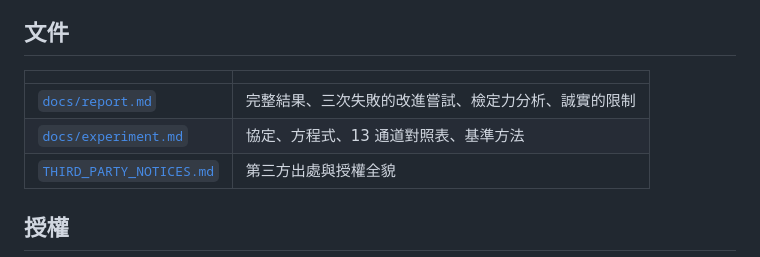
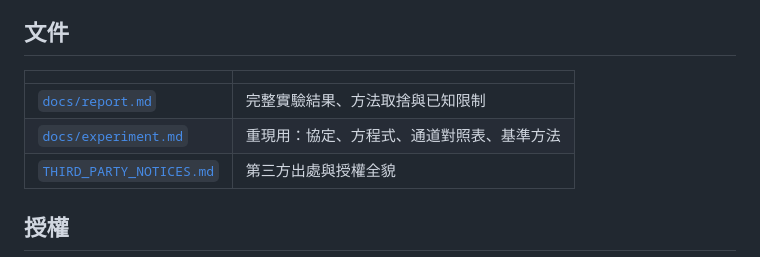
Before and after one commit to cchouse168/cutedino-fly-connectome, a Markdown page: README.md, the part around the change. GitHub-like rendering.

Commit message:
docs: 文件表改為中性描述
把「三次失敗的改進嘗試」「誠實的限制」這類寫法換掉 —— 那是打開檔案後
才需要知道的內容，放在目錄裡讀起來像自曝其短。

Co-Authored-By: Claude Opus 5 <noreply@anthropic.com>

```diff
--- a/README.md
+++ b/README.md
@@ -51,8 +51,8 @@ npm run benchmark        # 100 條 held-out + 消融對照
 
 | | |
 |---|---|
-| [`docs/report.md`](docs/report.md) | 完整結果、三次失敗的改進嘗試、檢定力分析、誠實的限制 |
-| [`docs/experiment.md`](docs/experiment.md) | 協定、方程式、13 通道對照表、基準方法 |
+| [`docs/report.md`](docs/report.md) | 完整實驗結果、方法取捨與已知限制 |
+| [`docs/experiment.md`](docs/experiment.md) | 重現用：協定、方程式、通道對照表、基準方法 |
 | [`THIRD_PARTY_NOTICES.md`](THIRD_PARTY_NOTICES.md) | 第三方出處與授權全貌 |
 
 ## 授權
```
